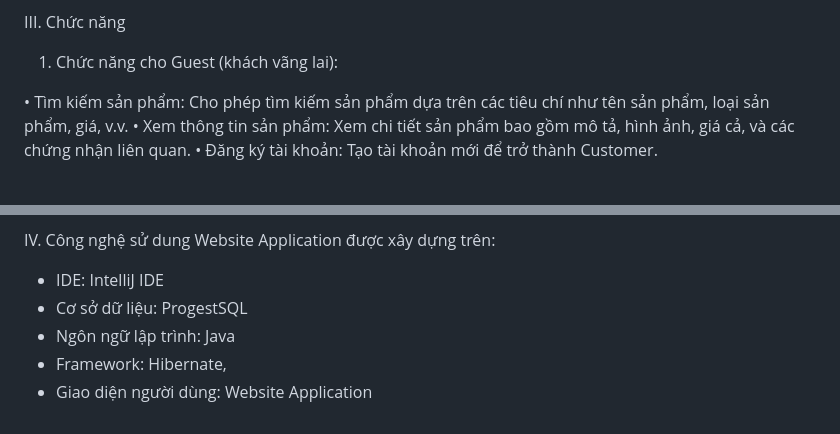
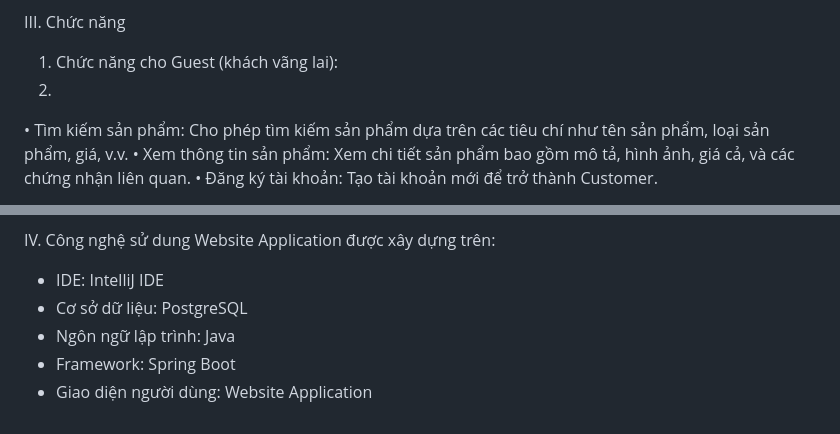
Before and after one commit to AKA-Truc/DiamondShopSystem, a Markdown page: README.md, 2 parts joined by grey strips. Drawn GitHub-style.

```diff
--- a/README.md
+++ b/README.md
@@ -7,7 +7,7 @@ Hệ thống Cửa hàng Kim cương hoạt động như một kênh quan trọn
 III.	Chức năng
 
 1.	Chức năng cho Guest (khách vãng lai):
-
+2.
 •	Tìm kiếm sản phẩm: Cho phép tìm kiếm sản phẩm dựa trên các tiêu chí như tên sản phẩm, loại sản phẩm, giá, v.v.
 •	Xem thông tin sản phẩm: Xem chi tiết sản phẩm bao gồm mô tả, hình ảnh, giá cả, và các chứng nhận liên quan.
 •	Đăng ký tài khoản: Tạo tài khoản mới để trở thành Customer.
@@ -53,7 +53,7 @@ III.	Chức năng
 IV.	Công nghệ sử dung
 Website Application được xây dựng trên:
 -	IDE: IntelliJ IDE
--	Cơ sở dữ liệu: ProgestSQL
+-	Cơ sở dữ liệu: PostgreSQL
 -	Ngôn ngữ lập trình: Java
--	Framework: Hibernate,
+-	Framework: Spring Boot
 -	Giao diện người dùng: Website Application
```
